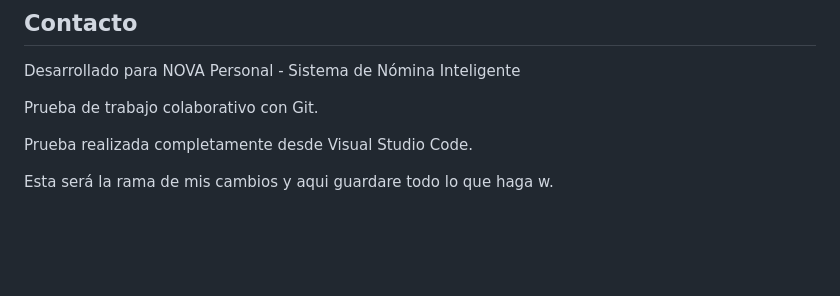
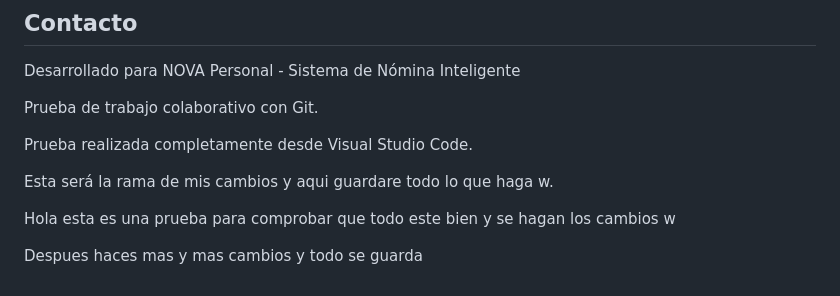
Before and after one commit to AlanUCO123/nomina_inteligente_dashboard, a Markdown page: README.md, the part around the change. Rendered like a GitHub page; blank space fills up the shorter version.

Commit message:
CAmbio de nomina con tal cosa y tal cosa w

```diff
--- a/README.md
+++ b/README.md
@@ -131,3 +131,8 @@ Prueba de trabajo colaborativo con Git.
 Prueba realizada completamente desde Visual Studio Code.
 
 Esta será la rama de mis cambios y aqui guardare todo lo que haga w.
+
+Hola esta es una prueba para comprobar que todo este bien y se hagan los cambios w
+
+
+Despues haces mas y mas cambios y todo se guarda
```
